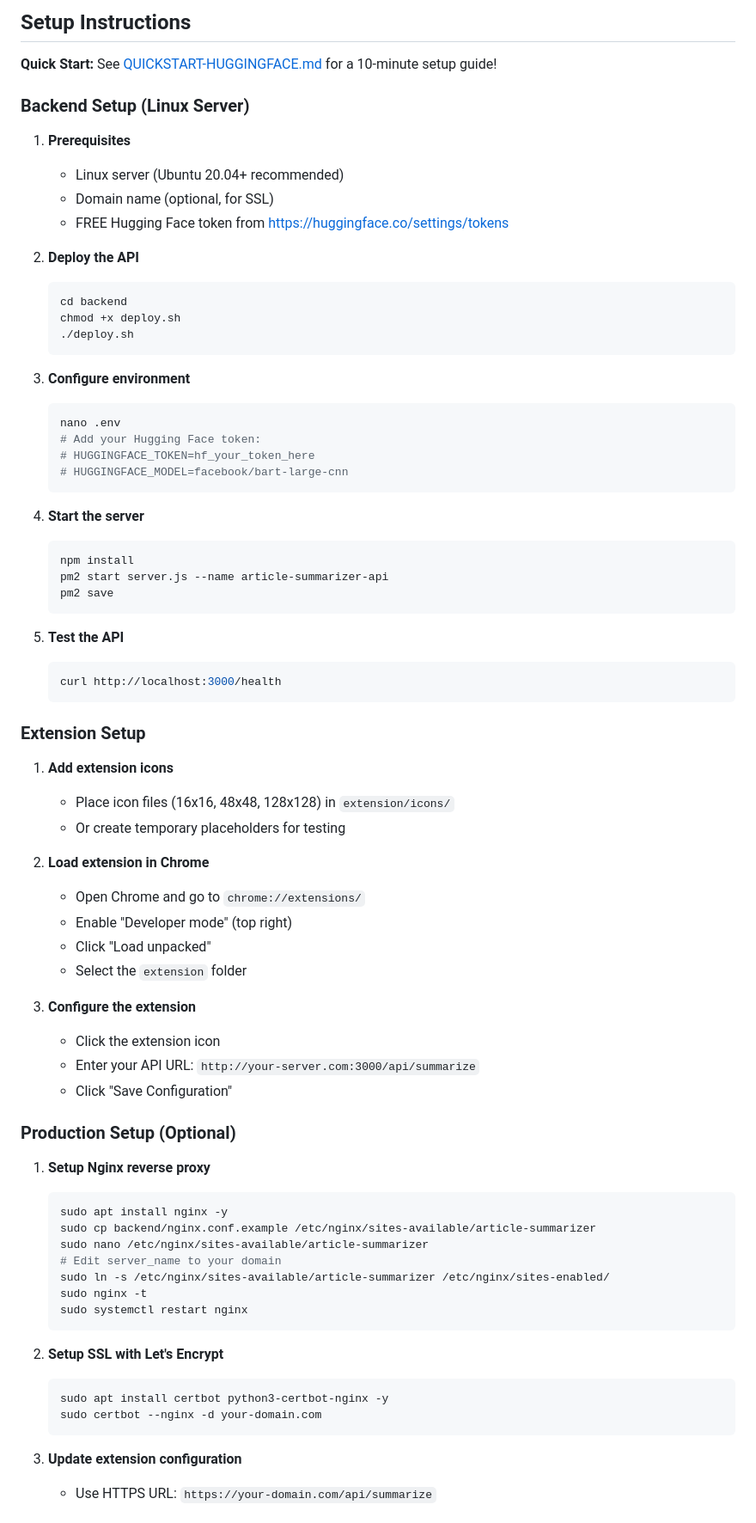
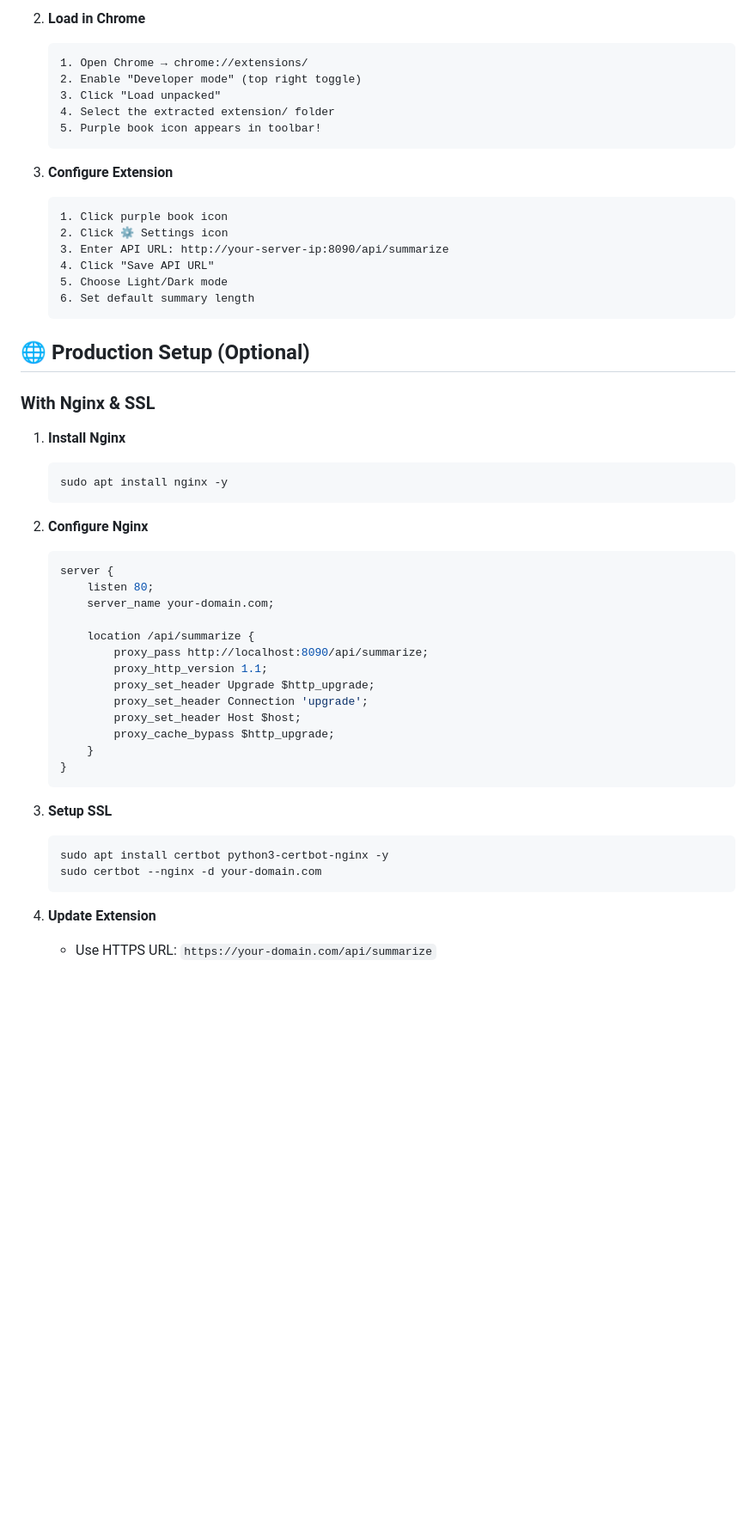
Before and after one commit to RellG/tldr-article-summarizer, a Markdown page: README.md, the part around one of its changes. Shown at 86% size. Rendered like a GitHub page; blank space fills up the shorter version.

````diff
--- a/README.md
+++ b/README.md
@@ -138,77 +237,54 @@ TL;DR/
-## Setup Instructions
-
-**Quick Start:** See [QUICKSTART-HUGGINGFACE.md](QUICKSTART-HUGGINGFACE.md) for a 10-minute setup guide!
-
-### Backend Setup (Linux Server)
-
-1. **Prerequisites**
-   - Linux server (Ubuntu 20.04+ recommended)
-   - Domain name (optional, for SSL)
-   - FREE Hugging Face token from https://huggingface.co/settings/tokens
-
-2. **Deploy the API**
-   ```bash
-   cd backend
-   chmod +x deploy.sh
-   ./deploy.sh
+2. **Load in Chrome**
+   ```
+   1. Open Chrome → chrome://extensions/
+   2. Enable "Developer mode" (top right toggle)
+   3. Click "Load unpacked"
+   4. Select the extracted extension/ folder
+   5. Purple book icon appears in toolbar!
    ```
 
-3. **Configure environment**
-   ```bash
-   nano .env
-   # Add your Hugging Face token:
-   # HUGGINGFACE_TOKEN=hf_your_token_here
-   # HUGGINGFACE_MODEL=facebook/bart-large-cnn
+3. **Configure Extension**
+   ```
+   1. Click purple book icon
+   2. Click ⚙️ Settings icon
+   3. Enter API URL: http://your-server-ip:8090/api/summarize
+   4. Click "Save API URL"
+   5. Choose Light/Dark mode
+   6. Set default summary length
    ```
 
-4. **Start the server**
+## 🌐 Production Setup (Optional)
+
+### With Nginx & SSL
+
+1. **Install Nginx**
    ```bash
-   npm install
-   pm2 start server.js --name article-summarizer-api
-   pm2 save
+   sudo apt install nginx -y
    ```
 
-5. **Test the API**
-   ```bash
-   curl http://localhost:3000/health
+2. **Configure Nginx**
+   ```nginx
+   server {
+       listen 80;
+       server_name your-domain.com;
+
+       location /api/summarize {
+           proxy_pass http://localhost:8090/api/summarize;
+           proxy_http_version 1.1;
+           proxy_set_header Upgrade $http_upgrade;
+           proxy_set_header Connection 'upgrade';
+           proxy_set_header Host $host;
+           proxy_cache_bypass $http_upgrade;
+       }
+   }
    ```
 
-### Extension Setup
-
-1. **Add extension icons**
-   - Place icon files (16x16, 48x48, 128x128) in `extension/icons/`
-   - Or create temporary placeholders for testing
-
-2. **Load extension in Chrome**
-   - Open Chrome and go to `chrome://extensions/`
-   - Enable "Developer mode" (top right)
-   - Click "Load unpacked"
-   - Select the `extension` folder
-
-3. **Configure the extension**
-   - Click the extension icon
-   - Enter your API URL: `http://your-server.com:3000/api/summarize`
-   - Click "Save Configuration"
-
-### Production Setup (Optional)
-
-1. **Setup Nginx reverse proxy**
-   ```bash
-   sudo apt install nginx -y
-   sudo cp backend/nginx.conf.example /etc/nginx/sites-available/article-summarizer
-   sudo nano /etc/nginx/sites-available/article-summarizer
-   # Edit server_name to your domain
-   sudo ln -s /etc/nginx/sites-available/article-summarizer /etc/nginx/sites-enabled/
-   sudo nginx -t
-   sudo systemctl restart nginx
-   ```
-
-2. **Setup SSL with Let's Encrypt**
+3. **Setup SSL**
    ```bash
    sudo apt install certbot python3-certbot-nginx -y
    sudo certbot --nginx -d your-domain.com
    ```
 
-3. **Update extension configuration**
+4. **Update Extension**
    - Use HTTPS URL: `https://your-domain.com/api/summarize`
 
````
Also changed, not shown: other parts of README.md (+307 -146 lines).
